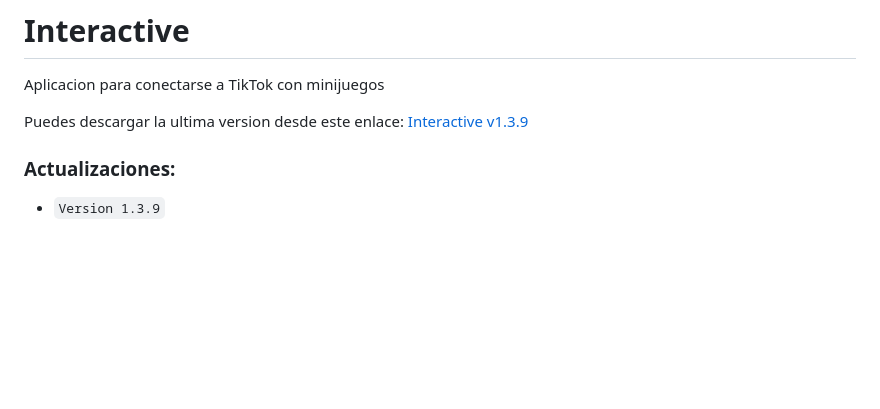
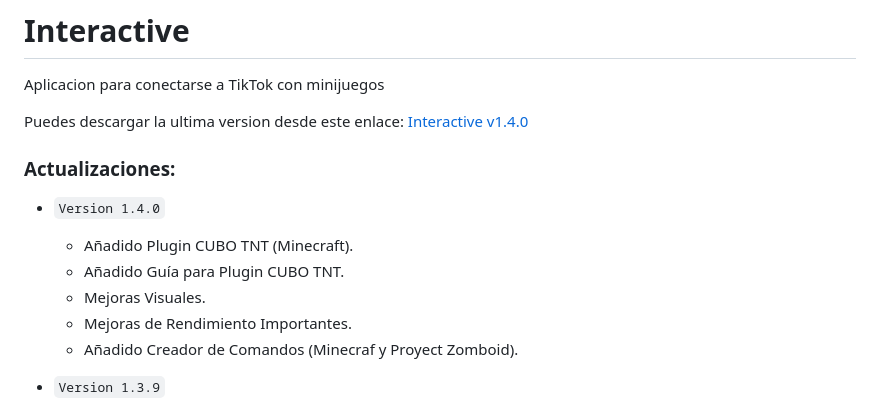
Before and after one commit to Deianblaz/interactive, a Markdown page: README.md, the part around the change. Drawn GitHub-style; blank space fills up the shorter version.

Commit message:
Interactive v0.1.3

```diff
--- a/README.md
+++ b/README.md
@@ -1,9 +1,16 @@
 # Interactive
 Aplicacion para conectarse a TikTok con minijuegos
 
-Puedes descargar la ultima version desde este enlace: [Interactive v1.3.9](https://github.com/Deianblaz/InteractiveApp/releases/download/v1.3.9/interactive-1.3.9-setup.exe)
+Puedes descargar la ultima version desde este enlace: [Interactive v1.4.0](https://github.com/Deianblaz/InteractiveApp/releases/download/v1.4.0/interactive-1.4.0-setup.exe)
 
 ### Actualizaciones:
+- `Version 1.4.0`
+  - Añadido Plugin CUBO TNT (Minecraft).
+  - Añadido Guía para Plugin CUBO TNT.
+  - Mejoras Visuales.
+  - Mejoras de Rendimiento Importantes.
+  - Añadido Creador de Comandos (Minecraf y Proyect Zomboid).
+
 - `Version 1.3.9`
   - Corregido reset Gift vs Gift.
   - Añadido placeholders a Webhook.
```
